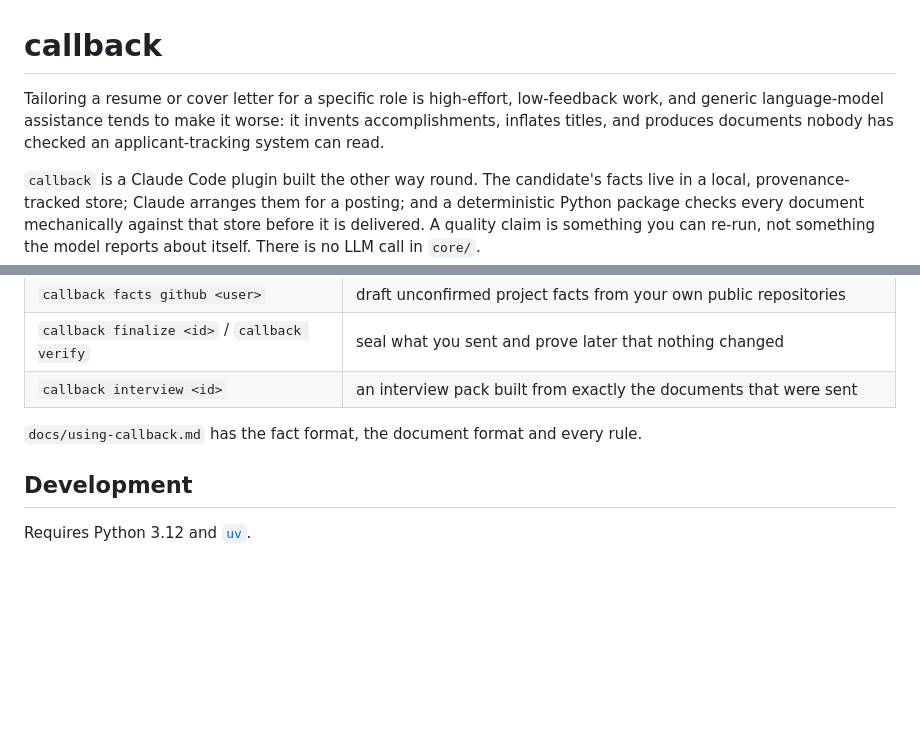
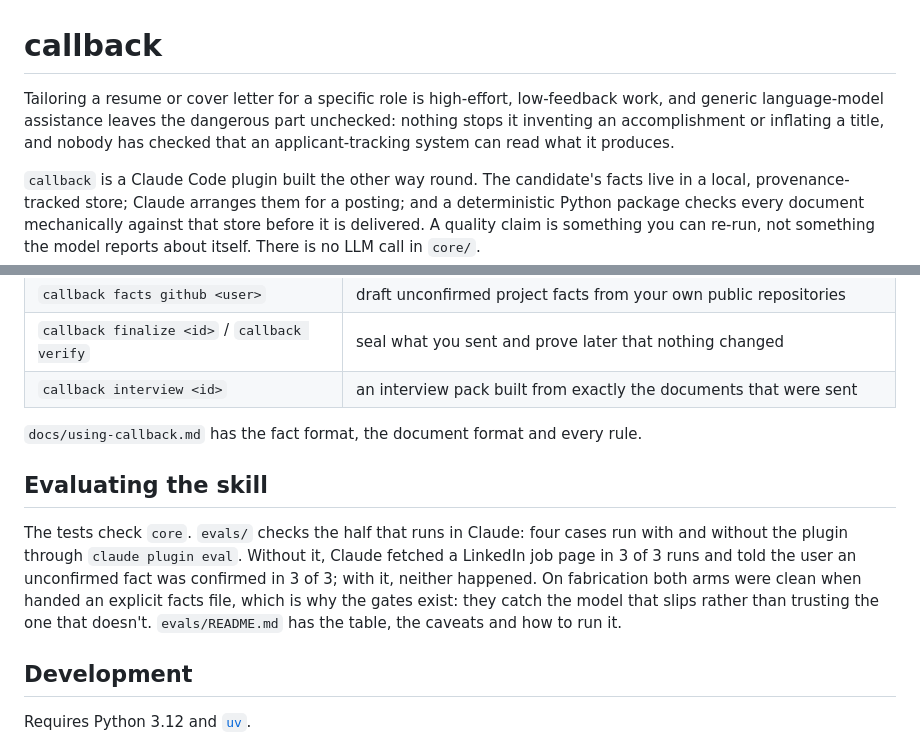
Before and after one commit to aidankaras/callback, a Markdown page: README.md, 2 parts joined by grey strips. Rendered like a GitHub page; blank space fills up the shorter version.

```diff
--- a/README.md
+++ b/README.md
@@ -1,8 +1,9 @@
 # callback
 
 Tailoring a resume or cover letter for a specific role is high-effort, low-feedback work, and
-generic language-model assistance tends to make it worse: it invents accomplishments, inflates
-titles, and produces documents nobody has checked an applicant-tracking system can read.
+generic language-model assistance leaves the dangerous part unchecked: nothing stops it inventing
+an accomplishment or inflating a title, and nobody has checked that an applicant-tracking system
+can read what it produces.
 
 `callback` is a Claude Code plugin built the other way round. The candidate's facts live in a local,
 provenance-tracked store; Claude arranges them for a posting; and a deterministic Python package
@@ -65,6 +115,16 @@ conversational:
 
 `docs/using-callback.md` has the fact format, the document format and every rule.
 
+## Evaluating the skill
+
+The tests check `core`. `evals/` checks the half that runs in Claude: four
+cases run with and without the plugin through `claude plugin eval`. Without
+it, Claude fetched a LinkedIn job page in 3 of 3 runs and told the user an
+unconfirmed fact was confirmed in 3 of 3; with it, neither happened. On
+fabrication both arms were clean when handed an explicit facts file, which is
+why the gates exist: they catch the model that slips rather than trusting the
+one that doesn't. `evals/README.md` has the table, the caveats and how to run it.
+
 ## Development
 
 Requires Python 3.12 and [`uv`](https://docs.astral.sh/uv/).
```
Also changed, not shown: other parts of README.md (+49 -0 lines), CLAUDE.md (+37 -24 lines), docs/images/example-resume.png (added), 6 other files.
